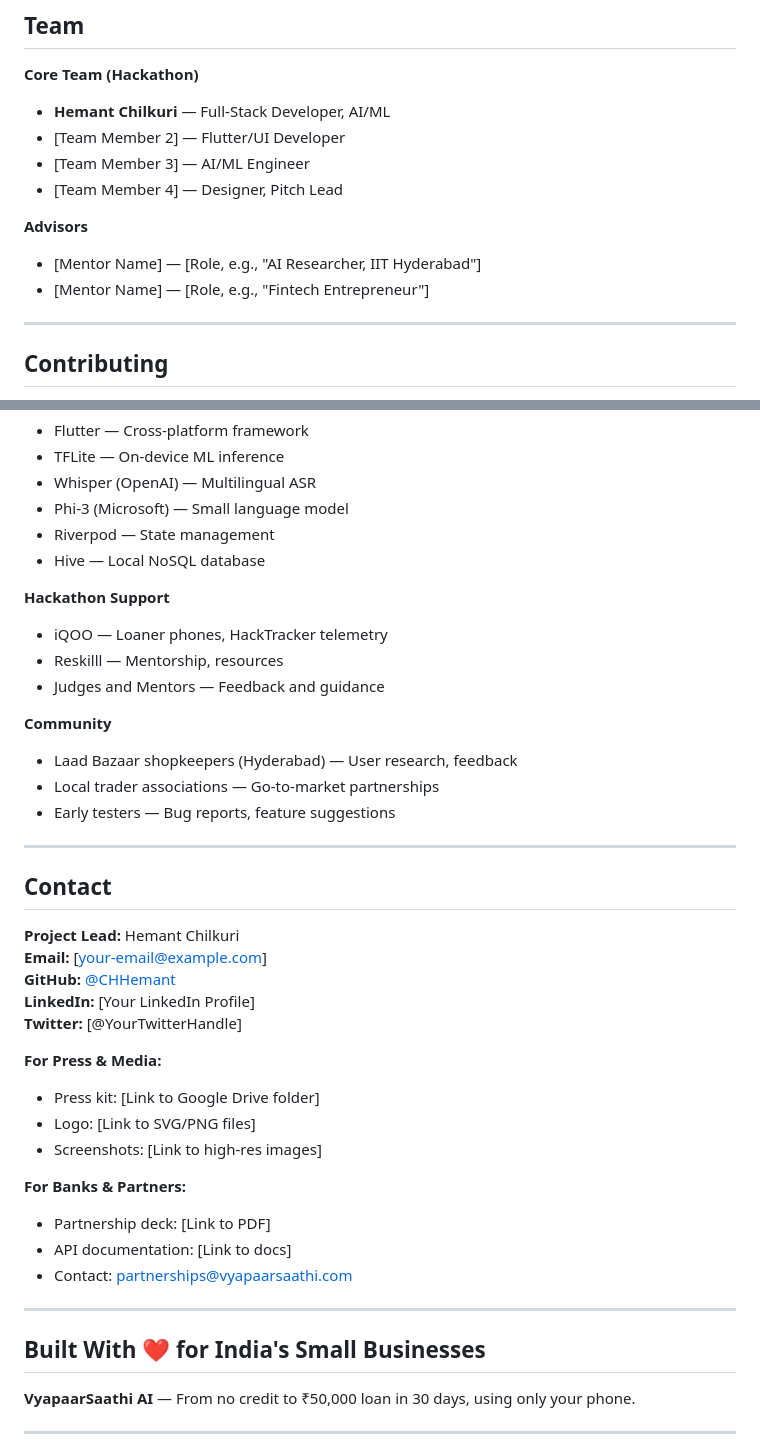
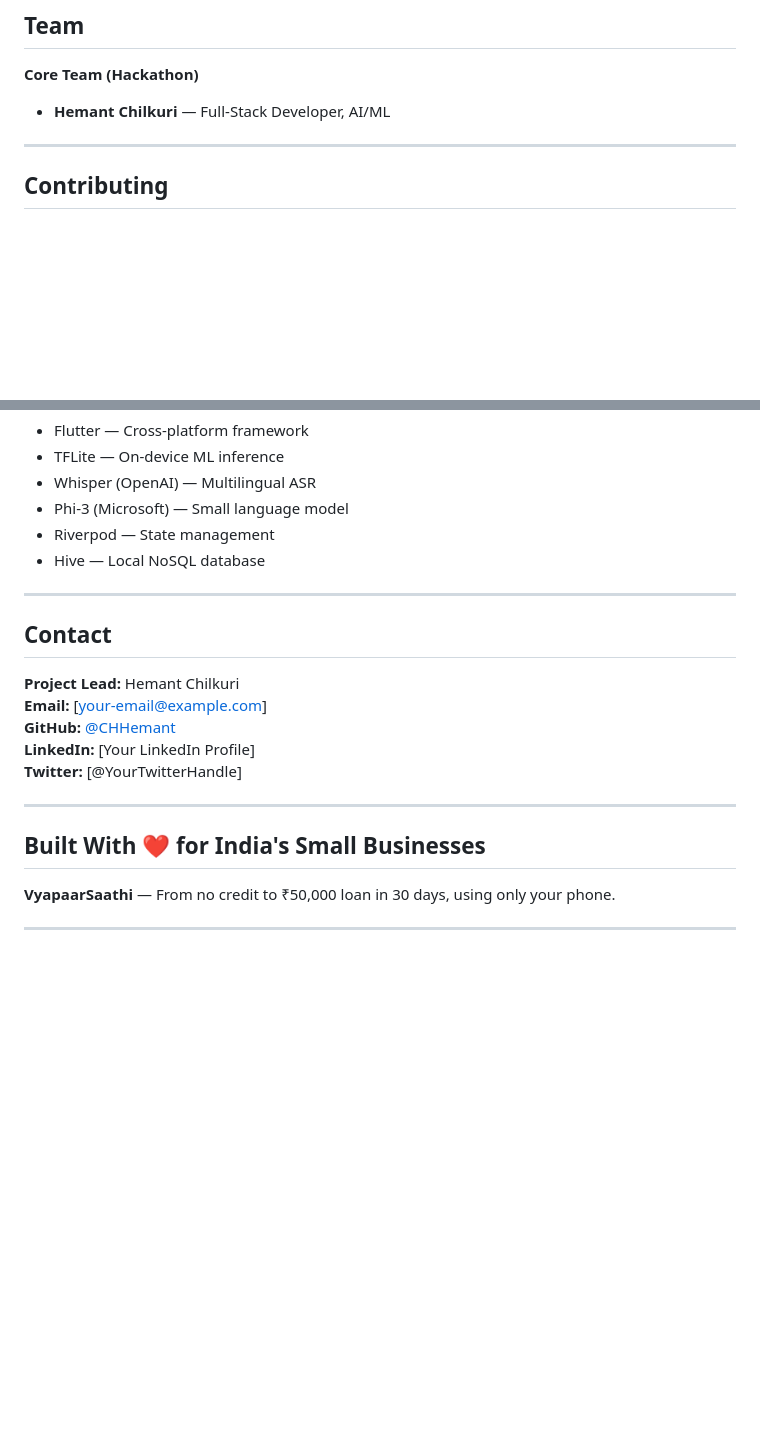
Before and after one commit to CHHemant/vyapaarsaathi, a Markdown page: README.md, 2 parts joined by grey strips. GitHub-like rendering; blank space fills up the shorter version.

Commit message:
Fix formatting and update team information in README
Updated README.md to correct formatting and remove team member and support details.

```diff
--- a/README.md
+++ b/README.md
@@ -951,15 +951,6 @@ flutter test integration_test/
 **Core Team (Hackathon)**
 
 - **Hemant Chilkuri** — Full-Stack Developer, AI/ML
-- [Team Member 2] — Flutter/UI Developer
-- [Team Member 3] — AI/ML Engineer
-- [Team Member 4] — Designer, Pitch Lead
-
-**Advisors**
-
-- [Mentor Name] — [Role, e.g., "AI Researcher, IIT Hyderabad"]
-- [Mentor Name] — [Role, e.g., "Fintech Entrepreneur"]
-
 ---
 
 ## **Contributing**
@@ -1019,18 +1010,6 @@ This project is licensed under the MIT License — see the [LICENSE](LICENSE) fi
 - Riverpod — State management
 - Hive — Local NoSQL database
 
-**Hackathon Support**
-
-- iQOO — Loaner phones, HackTracker telemetry
-- Reskilll — Mentorship, resources
-- Judges and Mentors — Feedback and guidance
-
-**Community**
-
-- Laad Bazaar shopkeepers (Hyderabad) — User research, feedback
-- Local trader associations — Go-to-market partnerships
-- Early testers — Bug reports, feature suggestions
-
 ---
 
 ## **Contact**
@@ -1041,23 +1020,11 @@ This project is licensed under the MIT License — see the [LICENSE](LICENSE) fi
 **LinkedIn:** [Your LinkedIn Profile]
 **Twitter:** [@YourTwitterHandle]
 
-**For Press & Media:**
-
-- Press kit: [Link to Google Drive folder]
-- Logo: [Link to SVG/PNG files]
-- Screenshots: [Link to high-res images]
-
-**For Banks & Partners:**
-
-- Partnership deck: [Link to PDF]
-- API documentation: [Link to docs]
-- Contact: partnerships@vyapaarsaathi.com
-
 ---
 
 ## **Built With ❤️ for India's Small Businesses**
 
-**VyapaarSaathi AI** — From no credit to ₹50,000 loan in 30 days, using only your phone.
+**VyapaarSaathi** — From no credit to ₹50,000 loan in 30 days, using only your phone.
 
 ---
 
```
Also changed, not shown: other parts of README.md (+10 -10 lines).
